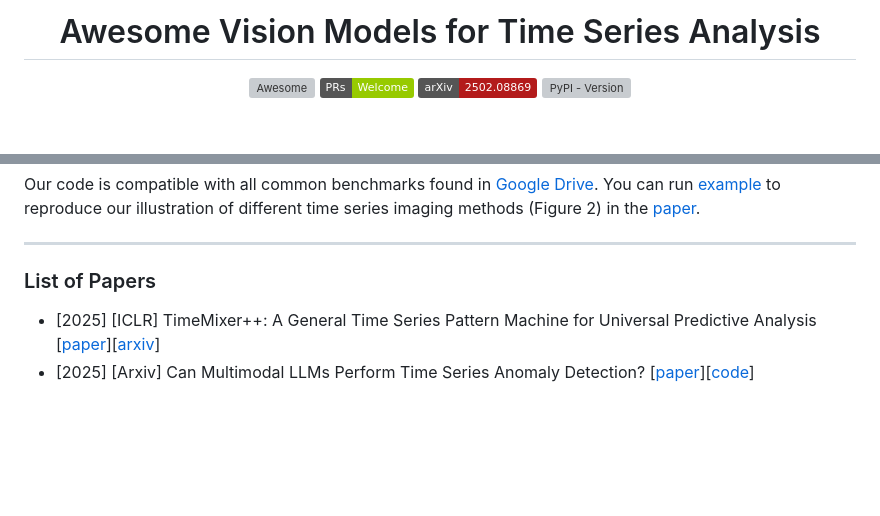
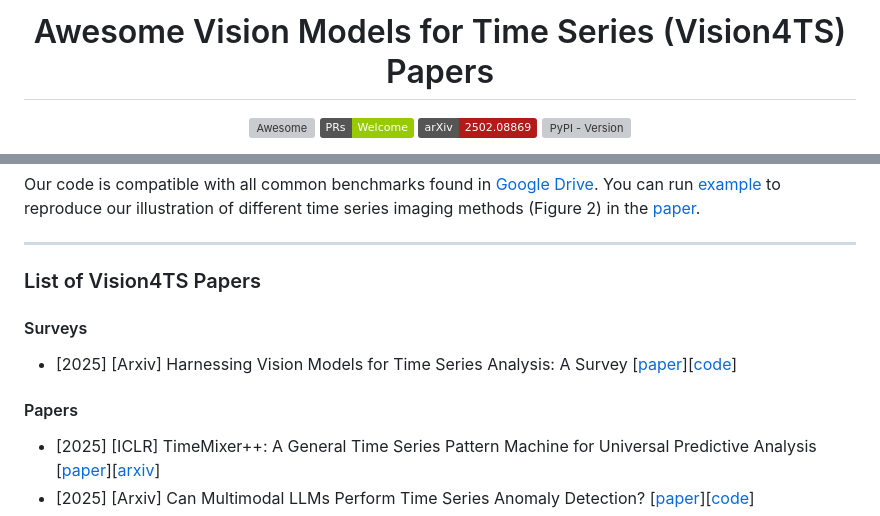
Before and after one commit to D2I-Group/awesome-vision-time-series, a Markdown page: README.md, 2 parts joined by grey strips. GitHub-like rendering; badges without logos; blank space fills up the shorter version; grey boxes are pictures that could not be loaded.

Commit message:
update paper list

```diff
--- a/README.md
+++ b/README.md
@@ -1,7 +1,7 @@
 <div align="center">
 
 
-# Awesome Vision Models for Time Series Analysis
+# Awesome Vision Models for Time Series (Vision4TS) Papers
 [![Awesome](https://awesome.re/badge.svg)](https://awesome.re)
 ![PRs Welcome](https://img.shields.io/badge/PRs-Welcome-green)
 [![arXiv](https://img.shields.io/badge/arXiv-2502.08869-b31b1b.svg)](https://www.arxiv.org/abs/2502.08869)
@@ -67,7 +67,13 @@ pip install time2img
 Our code is compatible with all common benchmarks found in [Google Drive](https://drive.google.com/drive/folders/1ZOYpTUa82_jCcxIdTmyr0LXQfvaM9vIy). You can run [example](./src/main.py) to reproduce our illustration of different time series imaging methods (Figure 2) in the [paper](https://www.arxiv.org/abs/2502.08869).
 
 ***
-### List of Papers
+### List of Vision4TS Papers
+
+#### Surveys
+
+* [2025] [Arxiv] Harnessing Vision Models for Time Series Analysis: A Survey [[paper](https://www.arxiv.org/abs/2502.08869)][[code](https://github.com/D2I-Group/awesome-vision-time-series)]
+
+#### Papers
 
 * [2025] [ICLR] TimeMixer++: A General Time Series Pattern Machine for Universal Predictive Analysis [[paper](https://openreview.net/pdf?id=1CLzLXSFNn)][[arxiv](https://arxiv.org/pdf/2410.16032)]
 * [2025] [Arxiv] Can Multimodal LLMs Perform Time Series Anomaly Detection? [[paper](https://arxiv.org/abs/2502.17812)][[code](https://github.com/mllm-ts/VisualTimeAnomaly)]
```
